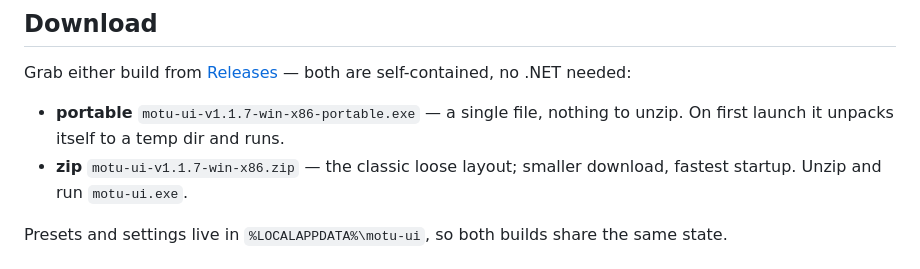
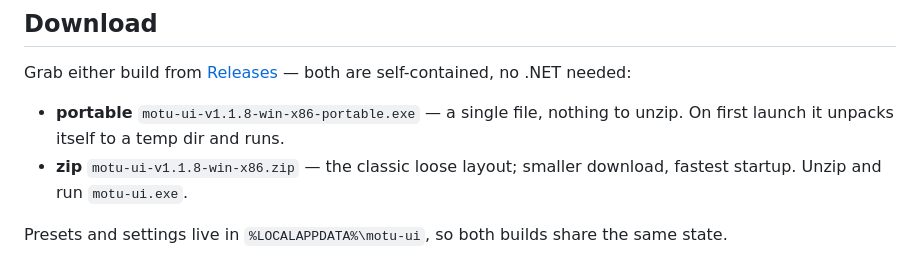
Before and after one commit to dvinerlove/motu-ui, a Markdown page: README.md, the part around one of its changes. GitHub-like rendering.

```diff
--- a/README.md
+++ b/README.md
@@ -19,9 +28,9 @@ Grab either build from
 [Releases](https://github.com/dvinerlove/motu-ui/releases) — both are
 self-contained, no .NET needed:
 
-- **portable** `motu-ui-v1.1.7-win-x86-portable.exe` — a single file, nothing
+- **portable** `motu-ui-v1.1.8-win-x86-portable.exe` — a single file, nothing
   to unzip. On first launch it unpacks itself to a temp dir and runs.
-- **zip** `motu-ui-v1.1.7-win-x86.zip` — the classic loose layout; smaller
+- **zip** `motu-ui-v1.1.8-win-x86.zip` — the classic loose layout; smaller
   download, fastest startup. Unzip and run `motu-ui.exe`.
 
 Presets and settings live in `%LOCALAPPDATA%\motu-ui`, so both builds share
```
Also changed, not shown: other parts of README.md (+9 -0 lines), docs/screenshot-compact.png (added), docs/screenshot-live.png (added), docs/screenshot-settings.png (added), docs/screenshot.png, 3 other files.
